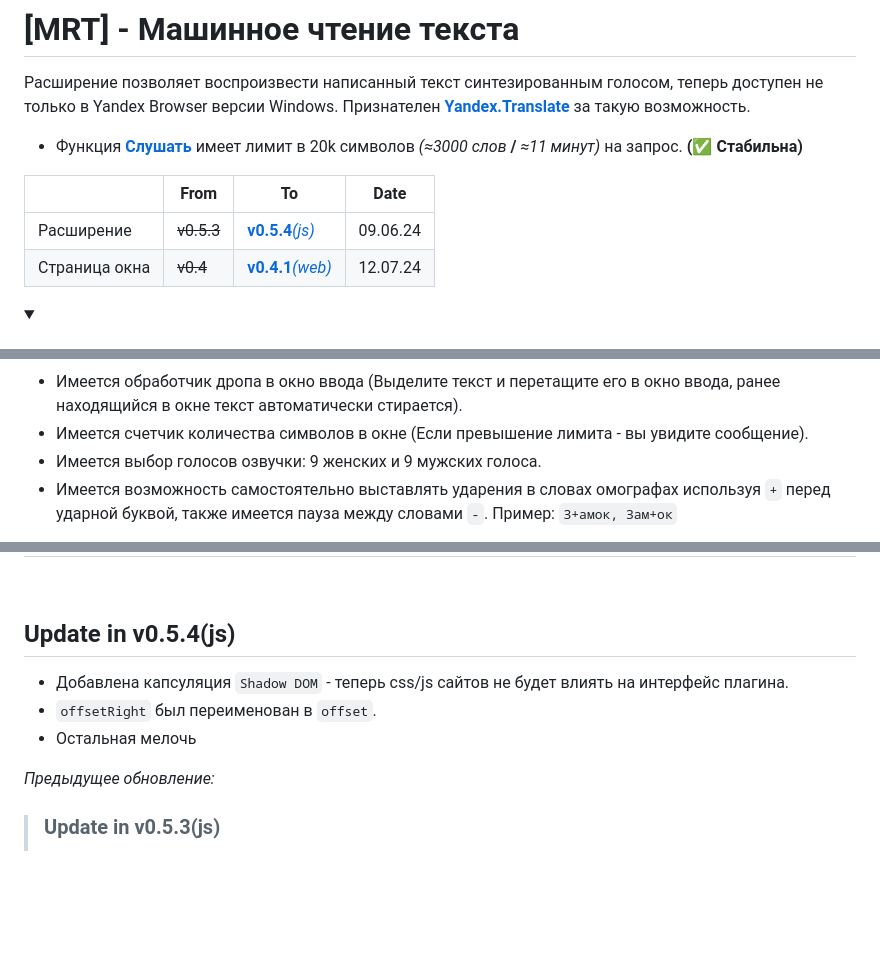
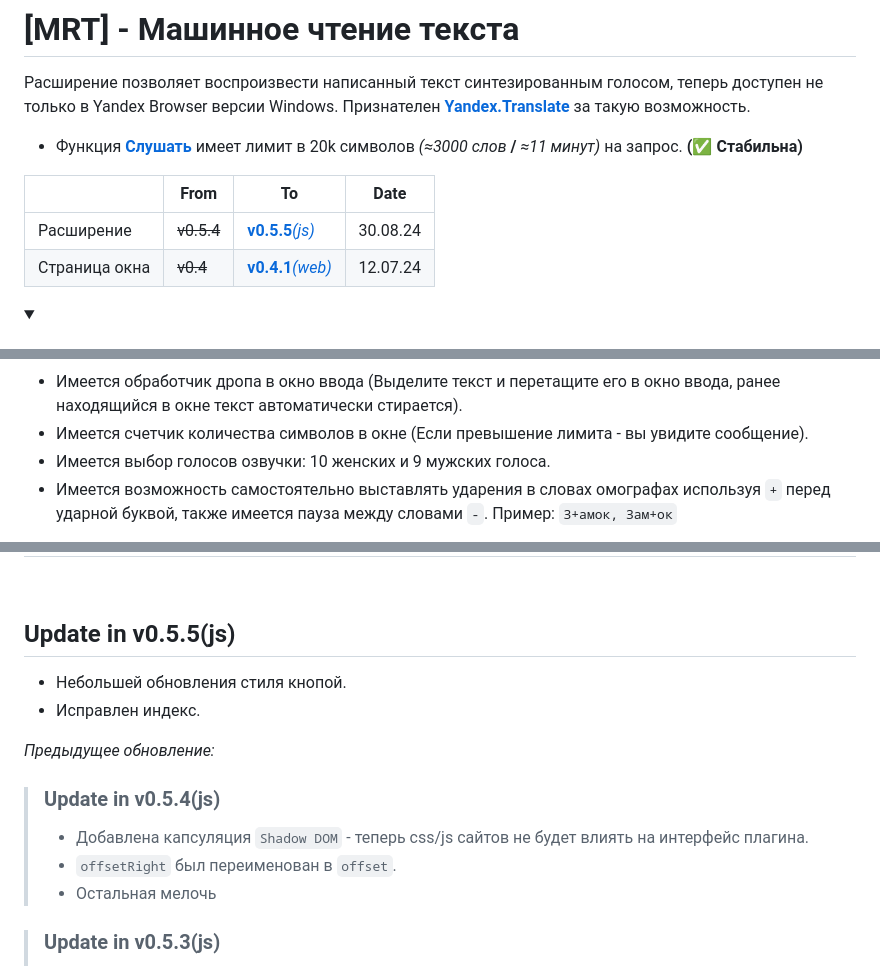
Before and after one commit to Alkohole/machine-reading-text, a Markdown page: README.md, 3 parts joined by grey strips. Drawn GitHub-style; folded sections open; blank space fills up the shorter version.

Commit message:
v0.5.5(js)

```diff
--- a/README.md
+++ b/README.md
@@ -4,7 +4,7 @@
 
 |  | From | To | Date |
 |---|---|---|---|
-| Расширение | ~~v0.5.3~~ | [**v0.5.4**_(js)_](#update-in-v054js) | 09.06.24 |
+| Расширение | ~~v0.5.4~~ | [**v0.5.5**_(js)_](#update-in-v055js) | 30.08.24 |
 | Страница окна | ~~v0.4~~ | [**v0.4.1**_(web)_](#update-in-v041web) | 12.07.24 |
 
 <details>
@@ -46,7 +46,7 @@ https://github.com/Alkohole/udr/assets/59339504/99fdac2b-0f26-42e5-94eb-2a550acb
 
 - Имеется обработчик дропа в окно ввода (Выделите текст и перетащите его в окно ввода, ранее находящийся в окне текст автоматически стирается).
 - Имеется счетчик количества символов в окне (Если превышение лимита - вы увидите сообщение).
-- Имеется выбор голосов озвучки: 9 женских и 9 мужских голоса.
+- Имеется выбор голосов озвучки: 10 женских и 9 мужских голоса.
 - Имеется возможность самостоятельно выставлять ударения в словах омографах используя `+` перед ударной буквой, также имеется пауза между словами `-`. Пример: `З+амок, Зам+ок`
 
 https://github.com/Alkohole/machine-reading-text/blob/680cc10ebb3280dc628a6bbc7de56536fe2c705c/mrt.user.js#L25-L26
@@ -122,12 +124,16 @@ _В качестве примера для голоса служит глава
 
 <br>
 
-## Update in v0.5.4(js)
-- Добавлена капсуляция `Shadow DOM` - теперь css/js сайтов не будет влиять на интерфейс плагина.
-- `offsetRight` был переименован в `offset`.
-- Остальная мелочь
+## Update in v0.5.5(js)
+- Небольшей обновления стиля кнопой.
+- Исправлен индекс.
 
 _Предыдущее обновление:_
+> ### Update in v0.5.4(js)
+> - Добавлена капсуляция `Shadow DOM` - теперь css/js сайтов не будет влиять на интерфейс плагина.
+> - `offsetRight` был переименован в `offset`.
+> - Остальная мелочь
+
 > ### Update in v0.5.3(js)
 > - Добавлена возможность изменения позиционирования окна.
 > - Добавлена кнопка настроек.
```
Also changed, not shown: other parts of README.md (+3 -1 lines).
